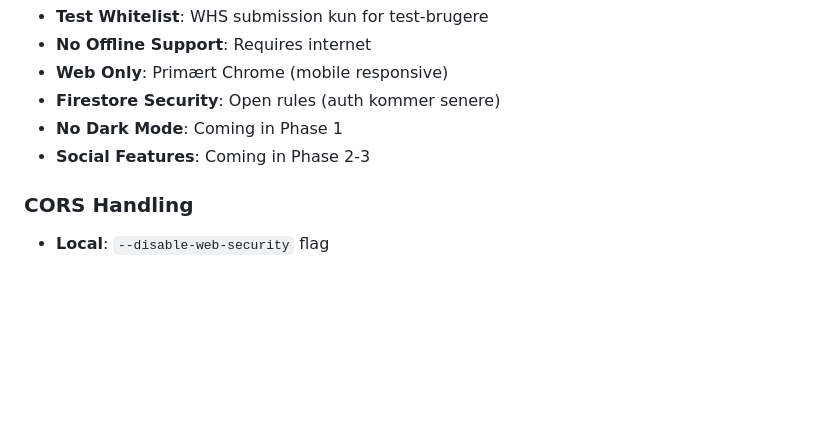
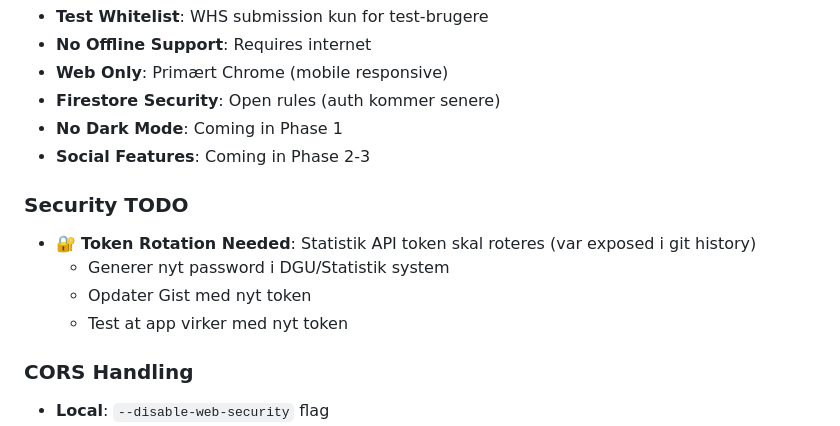
Before and after one commit to Dansk-Golf-Union/dgu-scorekort, a Markdown page: README.md, the part around the change. Rendered like a GitHub page; blank space fills up the shorter version.

Commit message:
docs: Add TODO for Statistik API token rotation

```diff
--- a/README.md
+++ b/README.md
@@ -729,6 +729,12 @@ flutter run -d chrome --web-browser-flag "--disable-web-security"
 - **No Dark Mode**: Coming in Phase 1
 - **Social Features**: Coming in Phase 2-3
 
+### Security TODO
+- 🔐 **Token Rotation Needed**: Statistik API token skal roteres (var exposed i git history)
+  - Generer nyt password i DGU/Statistik system
+  - Opdater Gist med nyt token
+  - Test at app virker med nyt token
+
 ### CORS Handling
 - **Local**: `--disable-web-security` flag
 - **Production**: Cloud Functions proxy for all APIs
```
